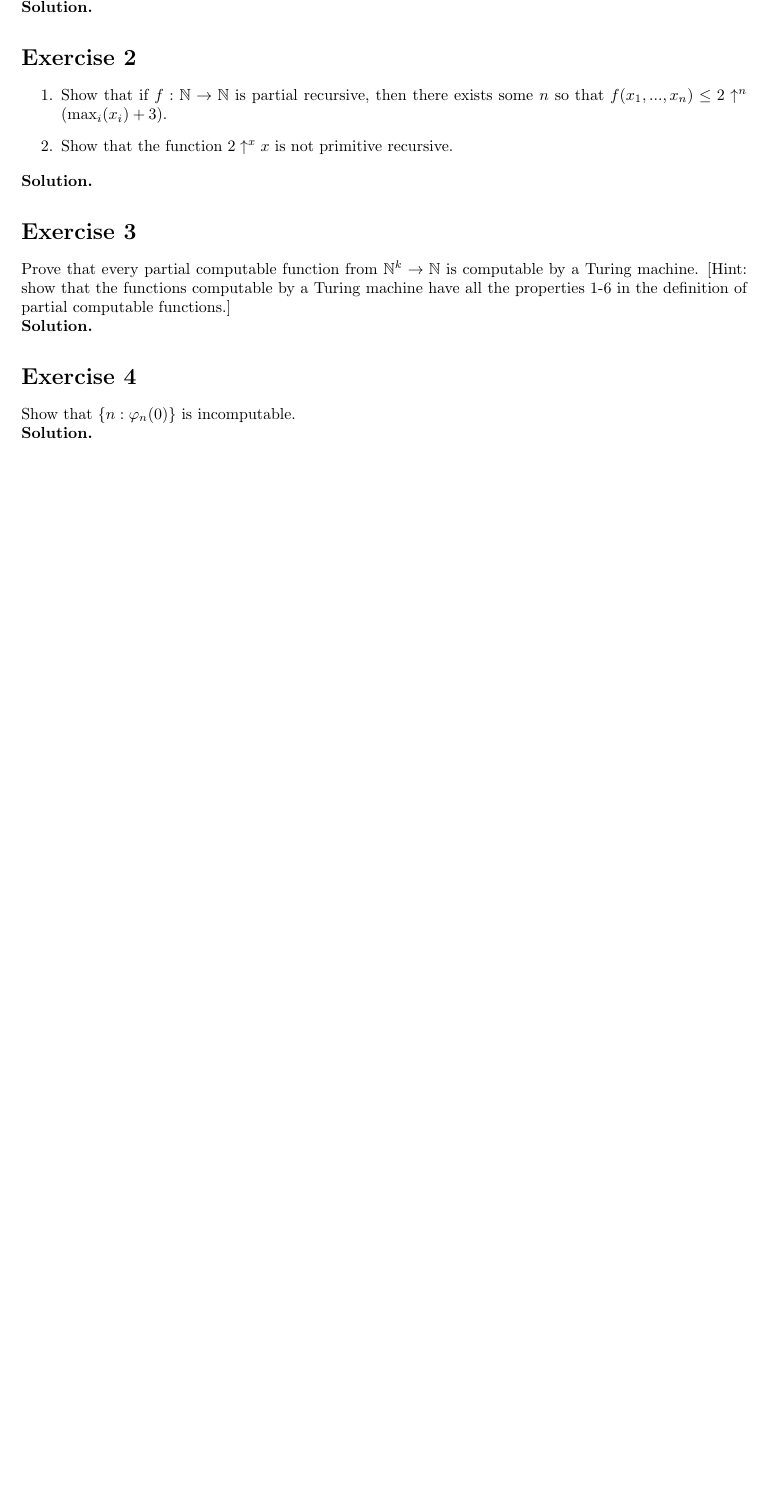
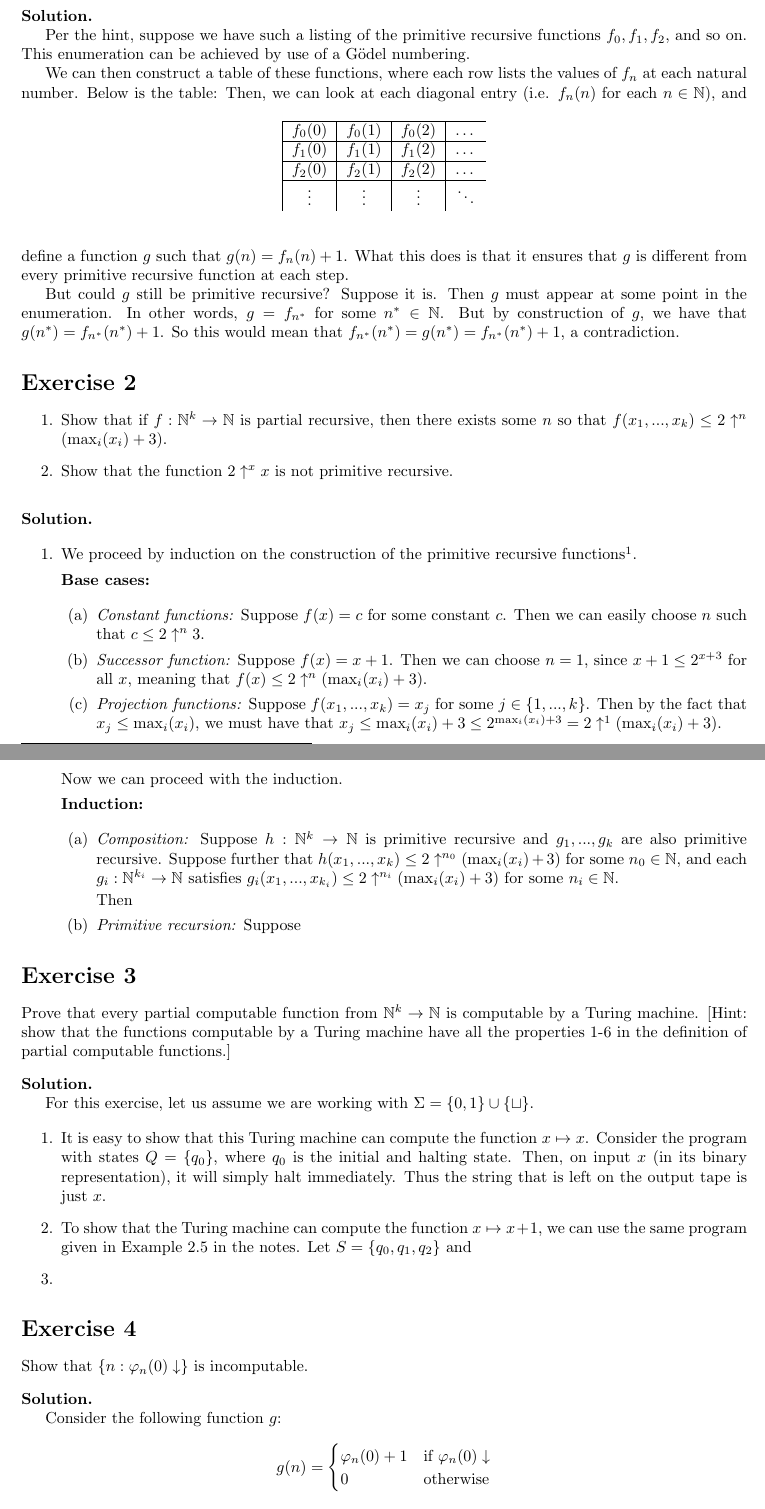
Before and after one commit to sanchezocegueda/MATH-225B-Notes, a LaTeX problem sheet (homework/hw1.tex): part of the page before the commit and two parts of pages 1 and 2 of 2 after it, the two joined at a grey line, cut so that both start at the same text, the shorter picture padded with empty space. Compiled offline with pdfLaTeX.

Commit message:
Some progress on hw1

```diff
--- a/homework/hw1.tex
+++ b/homework/hw1.tex
@@ -55,6 +55,8 @@
 \newcommand{\solution}{\noindent \textbf{Solution.}}
 \newcommand{\lemma}{\noindent \textit{Lemma.}}
 \newcommand{\acl}{\text{acl}}
+\newcommand{\halts}{\downarrow}
+\newcommand{\nhalts}{\uparrow}
 % TODO: Add common math statements as macros
 
 
@@ -70,25 +72,117 @@
 Show that there is an algorithm for computing a function that is not primitive recursive.
 [Hint: describe an algorithm for diagonalizing against all primitive recursive functions by defining a function $g$ where $g = f_n(n) + 1$ where $f_n$ is the $n$th primitive recursive function according to some listing of all such functions.]
 
+\vspace{3mm}
+\solution
 
-\solution
+Per the hint, suppose we have such a listing of the primitive recursive functions $f_0, f_1, f_2,$ and so on.
+This enumeration can be achieved by use of a Gödel numbering.
+
+
+We can then construct a table of these functions, where each row lists the values of $f_n$ at each natural number.
+Below is the table:
+\begin{table}[h!]
+  \begin{center}
+    \label{tab:table1}
+    \begin{tabular}{|c|c|c|c} % <-- Alignments: 1st column left, 2nd middle and 3rd right, with vertical lines in between
+    \hline
+      $f_0(0)$ & $f_0(1)$ & $f_0(2)$ & \dots \\
+      \hline
+      $f_1(0)$ & $f_1(1)$ & $f_1(2)$ & \dots\\
+      \hline
+      $f_2(0)$ & $f_2(1)$ & $f_2(2)$ & \dots \\
+      \hline
+      \vdots & \vdots & \vdots & $\ddots$
+    \end{tabular}
+  \end{center}
+\end{table}
+Then, we can look at each diagonal entry (i.e. $f_n(n)$ for each $n \in \nat$), and define a function $g$ such that $g(n) = f_n(n) + 1$.
+What this does is that it ensures that $g$ is different from every primitive recursive function at each step.
+
+But could $g$ still be primitive recursive?
+Suppose it is.
+Then $g$ must appear at some point in the enumeration.
+In other words, $g = f_{n^*}$ for some $n^* \in \nat$.
+But by construction of $g$, we have that $g(n^*) = f_{n^*}(n^*) + 1$.
+So this would mean that $f_{n^*}(n^*) = g(n^*) = f_{n^*}(n^*)+1$, a contradiction.
 
 \section*{Exercise 2}
 \begin{enumerate}
-    \item Show that if $f:\nat \to \nat$ is partial recursive, then there exists some $n$ so that $f(x_1, ..., x_n) \leq 2 \uparrow^n(\max_i(x_i)+3)$.
+    \item Show that if $f:\nat^k \to \nat$ is partial recursive, then there exists some $n$ so that $f(x_1, ..., x_k) \leq 2 \uparrow^n(\max_i(x_i)+3)$.
     \item Show that the function $2\uparrow^x x$ is not primitive recursive.
 \end{enumerate}
 
+\vspace{3mm}
 \solution
+
+\begin{enumerate}
+    \item We proceed by induction on the construction of the primitive recursive functions\footnote{I don't remember if this is the correct name for it, my apologies if I made a mistake here.}.
+
+    \textbf{Base cases:}
+
+    \begin{enumerate}
+        \item \textit{Constant functions:} Suppose $f(x) = c$ for some constant $c$.
+        Then we can easily choose $n$ such that $c \leq 2\uparrow^n 3$.
+        \item \textit{Successor function:} Suppose $f(x) = x + 1$.
+        Then we can choose $n = 1$, since $x + 1 \leq 2^{x + 3}$ for all $x$, meaning that $f(x) \leq 2 \uparrow^n (\max_i(x_i) + 3)$.
+        \item \textit{Projection functions:} Suppose $f(x_1, ..., x_k) = x_j$ for some $j \in \{1, ..., k\}$.
+        Then by the fact that $x_j \leq \max_i(x_i)$, we must have that
+        $x_j \leq \max_i(x_i) + 3 \leq 2^{\max_i(x_i) + 3} = 2\uparrow^1(\max_i(x_i) + 3)$.
+    \end{enumerate}
+    Now we can proceed with the induction.
+
+    \textbf{Induction:}
+
+    \begin{enumerate}
+        \item \textit{Composition:} Suppose $h: \nat ^k \to \nat$ is primitive recursive and $g_1, ..., g_k$ are also primitive recursive.
+        Suppose further that $h(x_1, ..., x_k) \leq 2\uparrow^{n_0}(\max_i(x_i)+ 3)$ for some $n_0 \in \nat$, and each $g_i : \nat^{k_i} \to \nat$ satisfies $g_i(x_1, ..., x_{k_i}) \leq 2\uparrow^{n_i}(\max_i(x_i) + 3)$ for some $n_i \in \nat$.
+
+        Then
+
+        \item \textit{Primitive recursion:} Suppose
+    \end{enumerate}
+
+\end{enumerate}
 
 \section*{Exercise 3}
 Prove that every partial computable function from $\nat^k \to \nat$ is computable by a Turing machine.
 [Hint: show that the functions computable by a Turing machine have all the properties 1-6 in the definition of partial computable functions.]
 
+\vspace{3mm}
 \solution
 
+For this exercise, let us assume we are working with $\Sigma = \{0, 1\} \cup \{\sqcup\}$.
+
+\begin{enumerate}
+    \item It is easy to show that this Turing machine can compute the function $x \mapsto x$.
+    Consider the program with states $Q = \{q_0\}$, where $q_0$ is the initial and halting state.
+    Then, on input $x$ (in its binary representation), it will simply halt immediately.
+    Thus the string that is left on the output tape is just $x$.
+    % Let us define the transition function $t : \Sigma \times Q \to \Sigma \times Q \times \{L, R\}$ as follows:
+    % \begin{align*}
+    %     t(0, q_0) &= (0, q_1, R) \\
+    %     t(1, q_0) &= (1, q_1, R) \\
+    %     t(\sqcup, q_0) &= (\sqcup, q_1, R)
+    % \end{align*}
+    % Intuitively, this program will simply write back
+    \item To show that the Turing machine can compute the function $x \mapsto x+1$, we can use the same program given in Example 2.5 in the notes.
+    Let $S = \{q_0, q_1, q_2\}$ and
+    \item
+\end{enumerate}
+
 \section*{Exercise 4}
-Show that $\{n: \varphi_n(0)\}$ is incomputable.
+Show that $\{n: \varphi_n(0) \downarrow\}$ is incomputable.
 
+\vspace{3mm}
 \solution
 
+Consider the following function $g$:
+$$g(n) = \begin{cases}
+    \varphi_n(0) + 1
+    & \text{if } \varphi_n(0)\downarrow\\
+    0
+    & \text{otherwise}
+\end{cases}$$
+We claim that this function is incomputable.
+To see why, let us suppose that $g$ is computable.
+Then $g = \varphi_m$ for some $m \in \nat$.
```
Also changed, not shown: homework/hw1.tex (7 more changed lines).
